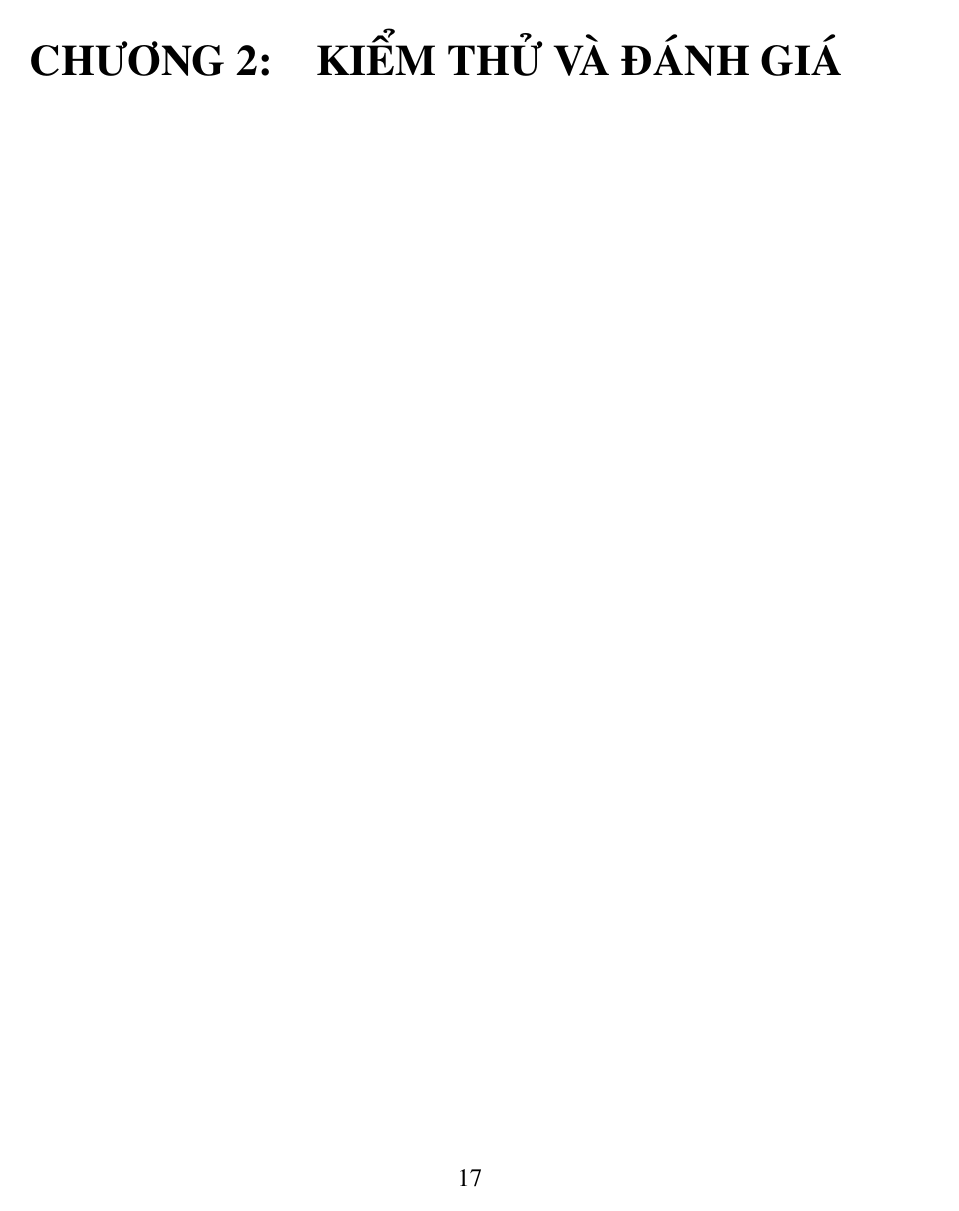
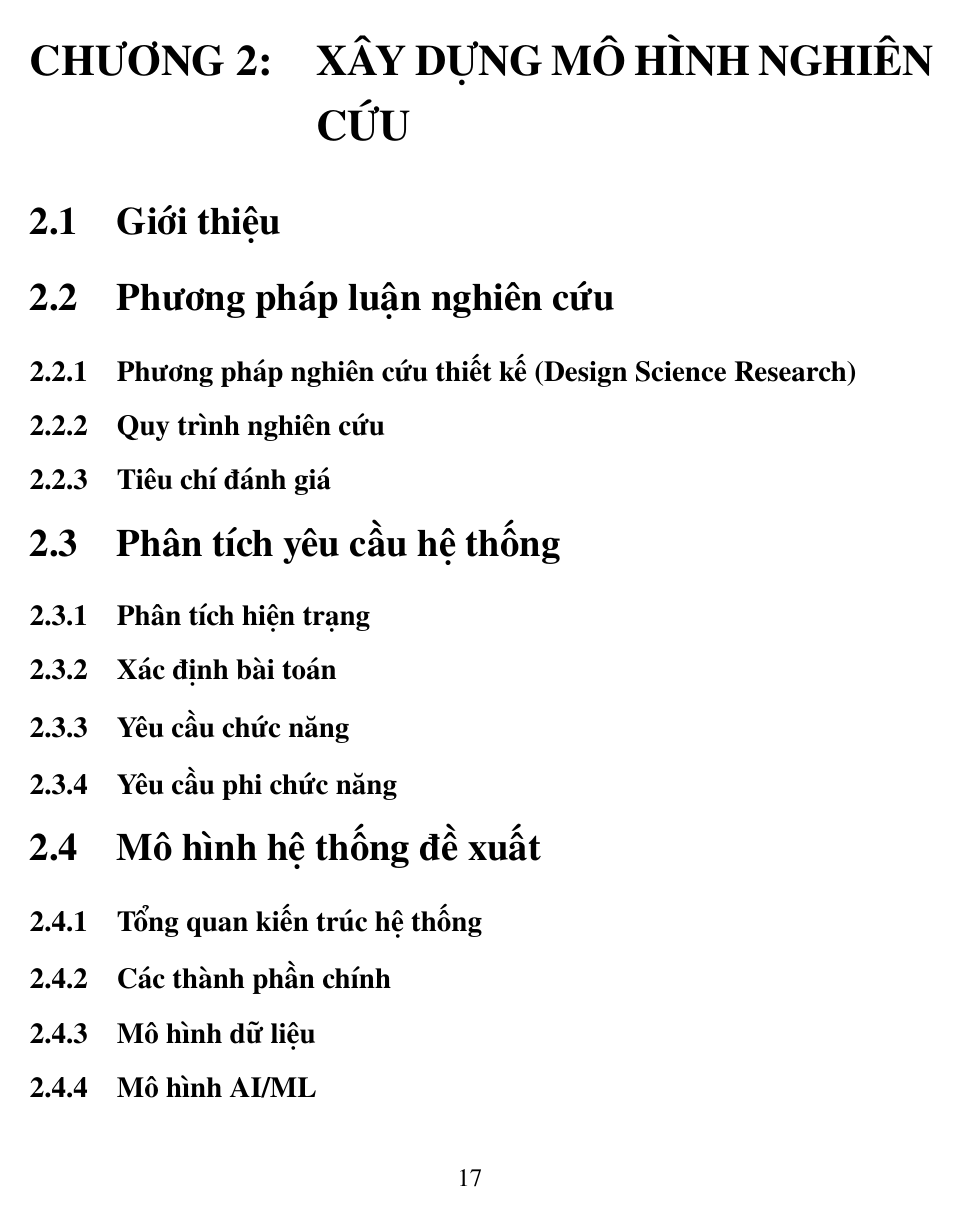
Before and after one commit to Toru2004/PlateVision_Latex, a LaTeX thesis (main.tex, which reads chapters/main/chapter2/container.tex, chapters/main/chapter2/section1.tex, chapters/main/chapter2/section2.tex): page 23 of 33 before the commit and page 23 of 37 after it. Compiled offline with pdfLaTeX.

Commit message:
adjust chapter number, add section template

```diff
--- a/chapters/main/chapter2/container.tex
+++ b/chapters/main/chapter2/container.tex
@@ -1,2 +1,8 @@
-\chapter{KIỂM THỬ VÀ ĐÁNH GIÁ}
-\label{chap:chap4-testing-and-evaluation}
+\chapter{XÂY DỰNG MÔ HÌNH NGHIÊN CỨU}
+\label{chap:chap2-building-research-machine}
+
+\input{chapters/main/chapter2/section1}
+\input{chapters/main/chapter2/section2}
+\input{chapters/main/chapter2/section3}
+\input{chapters/main/chapter2/section4}
+\input{chapters/main/chapter2/section5}
--- /dev/null
+++ b/chapters/main/chapter2/section1.tex
@@ -0,0 +1 @@
+\section{Giới thiệu}
--- /dev/null
+++ b/chapters/main/chapter2/section2.tex
@@ -0,0 +1,7 @@
+\section{Phương pháp luận nghiên cứu}
+
+\subsection{Phương pháp nghiên cứu thiết kế (Design Science Research)}
+
+\subsection{Quy trình nghiên cứu}
+
+\subsection{Tiêu chí đánh giá}
--- /dev/null
+++ b/chapters/main/chapter2/section3.tex
@@ -0,0 +1,9 @@
+\section{Phân tích yêu cầu hệ thống}
+
+\subsection{Phân tích hiện trạng}
+
+\subsection{Xác định bài toán}
+
+\subsection{Yêu cầu chức năng}
+
+\subsection{Yêu cầu phi chức năng}
--- a/chapters/main/chapter2/section4.tex
+++ b/chapters/main/chapter2/section4.tex
@@ -0,0 +1,9 @@
+\section{Mô hình hệ thống đề xuất}
+
+\subsection{Tổng quan kiến trúc hệ thống}
+
+\subsection{Các thành phần chính}
+
+\subsection{Mô hình dữ liệu}
+
+\subsection{Mô hình AI/ML}
```
Also changed, not shown: chapters/main/chapter2/section5.tex (added, +39 -0 lines), chapters/main/chapter2/section6.tex (added, +7 -0 lines), chapters/main/chapter3/container.tex (+1 -1 lines), chapters/main/chapter4/container.tex (+1 -1 lines).
